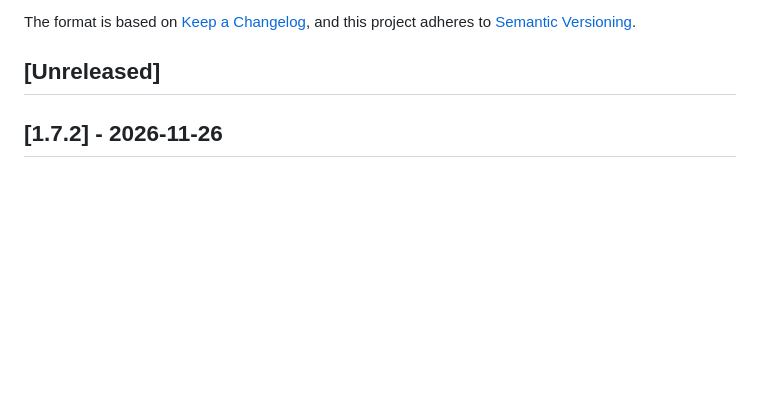
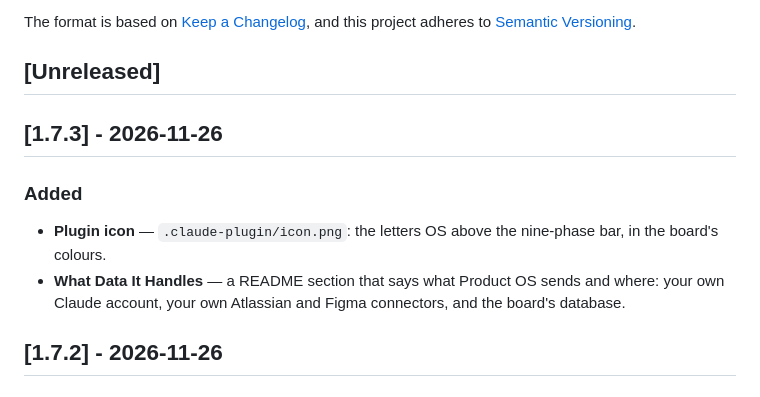
Before and after one commit to johnedelatorre/product-os, a Markdown page: CHANGELOG.md, the part around the change. Rendered like a GitHub page; blank space fills up the shorter version.

```diff
--- a/CHANGELOG.md
+++ b/CHANGELOG.md
@@ -6,6 +6,12 @@ The format is based on [Keep a Changelog](https://keepachangelog.com/en/1.0.0/),
 and this project adheres to [Semantic Versioning](https://semver.org/spec/v2.0.0.html).
 
 ## [Unreleased]
+
+## [1.7.3] - 2026-11-26
+
+### Added
+- **Plugin icon** — `.claude-plugin/icon.png`: the letters OS above the nine-phase bar, in the board's colours.
+- **What Data It Handles** — a README section that says what Product OS sends and where: your own Claude account, your own Atlassian and Figma connectors, and the board's database.
 
 ## [1.7.2] - 2026-11-26
 
```
Also changed, not shown: README.md (+11 -1 lines), skills/product-os/SKILL.md (+2 -2 lines), .claude-plugin/icon.png (added), 4 other files.
